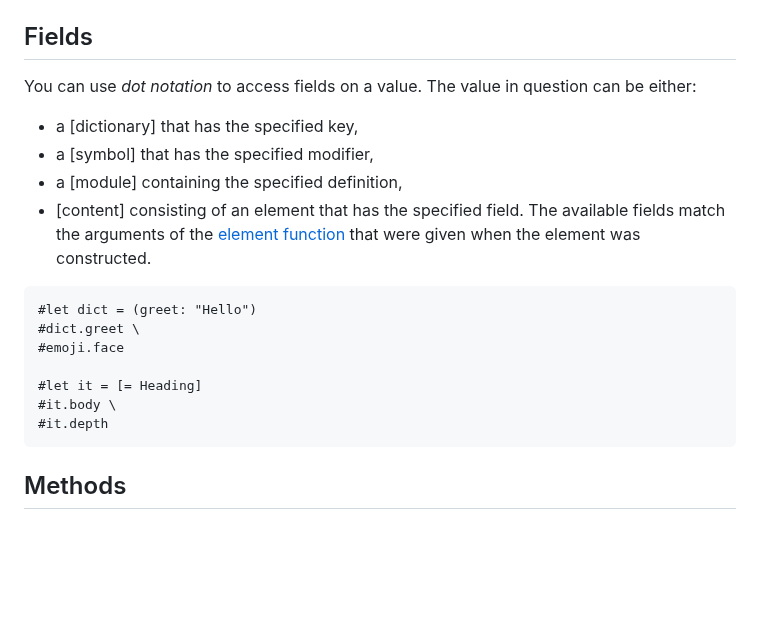
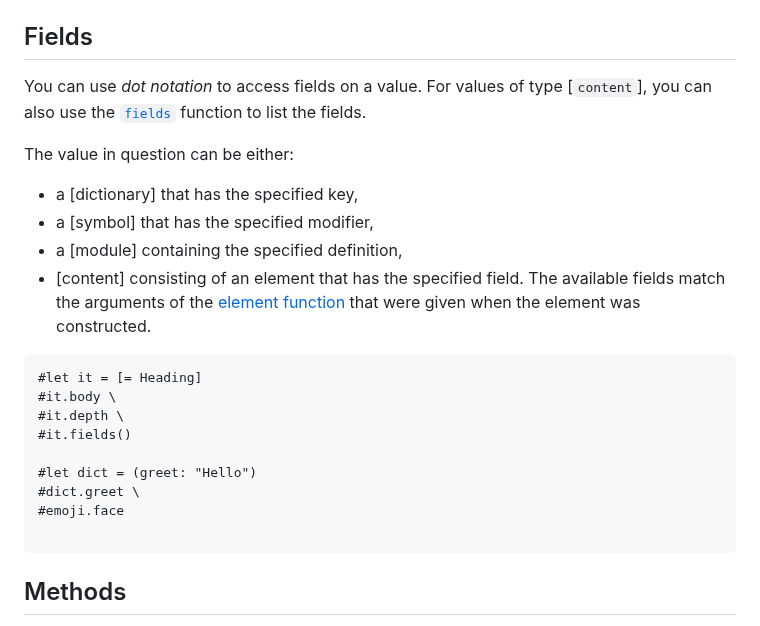
Before and after one commit to engsprama/typst, a Markdown page: docs/reference/scripting.md, the part around the change. Rendered like a GitHub page; blank space fills up the shorter version.

Commit message:
Mention `fields` function in docs (#3897)
Co-authored-by: Laurenz <laurmaedje@gmail.com>

````diff
--- a/docs/reference/scripting.md
+++ b/docs/reference/scripting.md
@@ -231,8 +231,11 @@ The body of a loop can be a code or content block:
 - `{while condition [..]}`
 
 ## Fields
-You can use _dot notation_ to access fields on a value. The value in question
-can be either:
+You can use _dot notation_ to access fields on a value. For values of type
+[`content`], you can also use the [`fields`]($content.fields) function to list
+the fields.
+
+The value in question can be either:
 - a [dictionary] that has the specified key,
 - a [symbol] that has the specified modifier,
 - a [module] containing the specified definition,
@@ -242,13 +245,15 @@ can be either:
   element was constructed.
 
 ```example
+#let it = [= Heading]
+#it.body \
+#it.depth \
+#it.fields()
+
 #let dict = (greet: "Hello")
 #dict.greet \
 #emoji.face
 
-#let it = [= Heading]
-#it.body \
-#it.depth
 ```
 
 ## Methods
````
